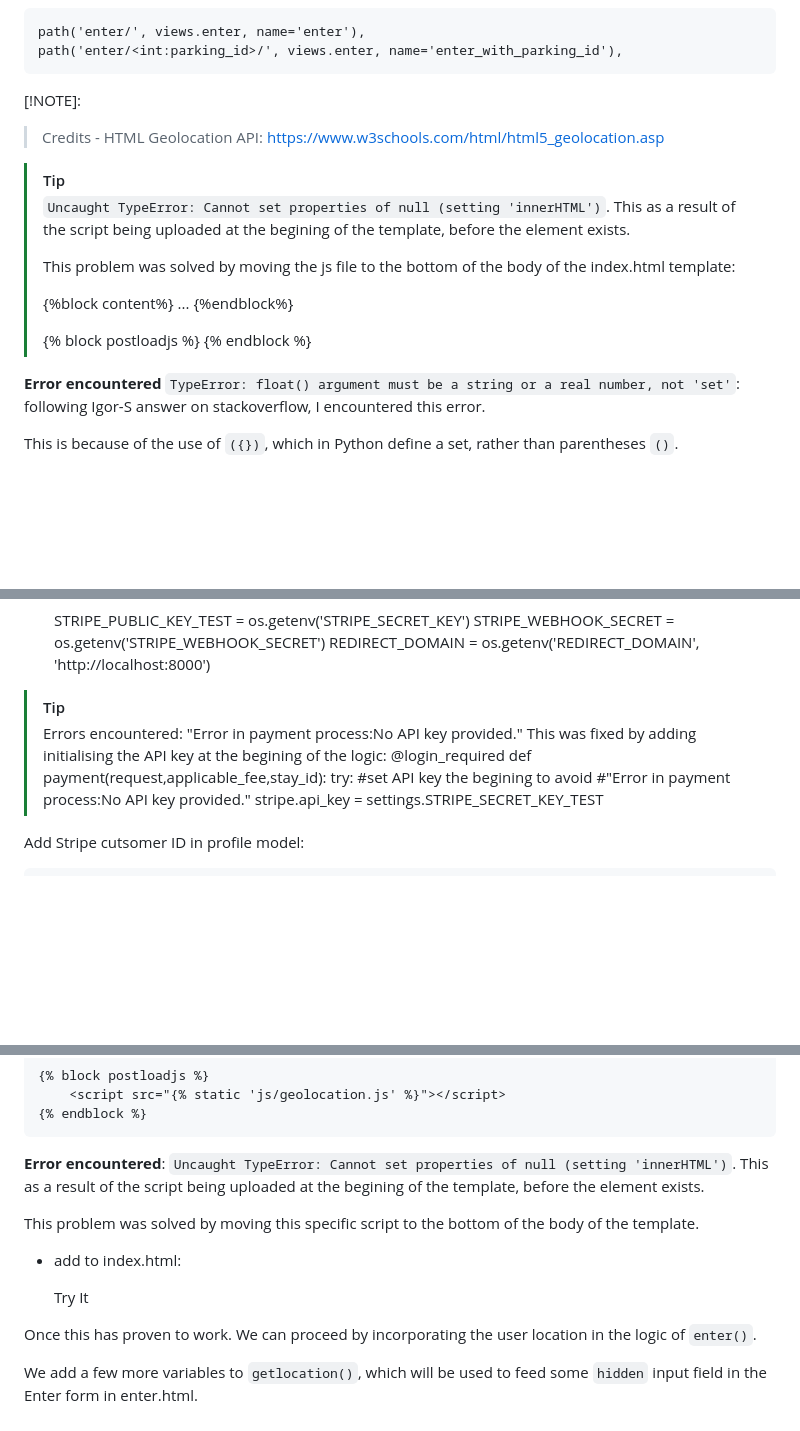
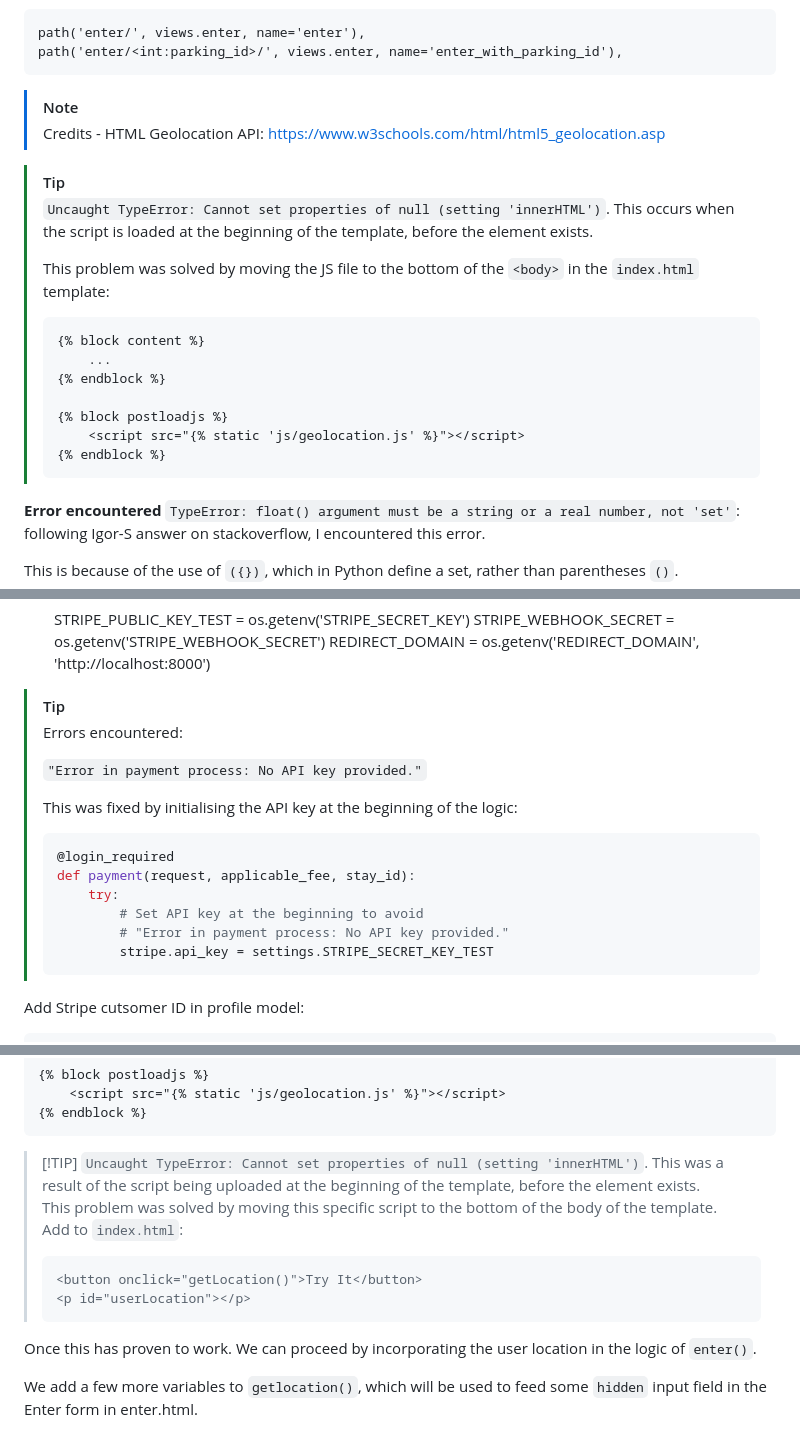
Before and after one commit to PhilMele/M4Project, a Markdown page: README.md, 3 parts joined by grey strips. GitHub-like rendering; blank space fills up the shorter version.

Commit message:
Add [!TIP] to readme for styling for problems encountered

````diff
--- a/README.md
+++ b/README.md
@@ -969,21 +969,23 @@ In the event, no parking_id could be returned, `parking_id` is set as None by de
     path('enter/', views.enter, name='enter'),
     path('enter/<int:parking_id>/', views.enter, name='enter_with_parking_id'),
 
-[!NOTE]:
+> [!NOTE]
 > Credits - HTML Geolocation API: https://www.w3schools.com/html/html5_geolocation.asp
 
 > [!TIP]
-> `Uncaught TypeError: Cannot set properties of null (setting 'innerHTML')`. This as a result of the script being uploaded at the begining of the template, before the element exists.
+> `Uncaught TypeError: Cannot set properties of null (setting 'innerHTML')`. This occurs when the script is loaded at the beginning of the template, before the element exists.
 >
->This problem was solved by moving the js file to the bottom of the body of the index.html template:
+> This problem was solved by moving the JS file to the bottom of the `<body>` in the `index.html` template:
 >
->    {%block content%}
->        ...
->    {%endblock%}
+> ```html
+> {% block content %}
+>     ...
+> {% endblock %}
 >
->    {% block postloadjs %}
->        <script src="{% static 'js/geolocation.js' %}"></script>
->    {% endblock %}
+> {% block postloadjs %}
+>     <script src="{% static 'js/geolocation.js' %}"></script>
+> {% endblock %}
+> ```
 
 
 **Error encountered** `TypeError: float() argument must be a string or a real number, not 'set'`: following Igor-S answer on stackoverflow, I encountered this error.
@@ -2565,14 +2567,19 @@ Steps:
 
 > [!TIP]
 > Errors encountered:
-> "Error in payment process:No API key provided."
-> This was fixed by adding initialising the API key at the begining of the logic:
->     @login_required
->     def payment(request,applicable_fee,stay_id):
->        try:
->            #set API key the begining to avoid
->            #"Error in payment process:No API key provided."
->            stripe.api_key = settings.STRIPE_SECRET_KEY_TEST
+>
+> `"Error in payment process: No API key provided."`
+>
+> This was fixed by initialising the API key at the beginning of the logic:
+>
+> ```python
+> @login_required
+> def payment(request, applicable_fee, stay_id):
+>     try:
+>         # Set API key at the beginning to avoid
+>         # "Error in payment process: No API key provided."
+>         stripe.api_key = settings.STRIPE_SECRET_KEY_TEST
+> ```
 
 Add Stripe cutsomer ID in profile model:
 
@@ -2736,14 +2746,14 @@ add to base.html:
         <script src="{% static 'js/geolocation.js' %}"></script>
     {% endblock %}
 
-**Error encountered**: `Uncaught TypeError: Cannot set properties of null (setting 'innerHTML')`. This as a result of the script being uploaded at the begining of the template, before the element exists.
-
-This problem was solved by moving this specific script to the bottom of the body of the template.
-
-* add to index.html:
-
-    <button onclick="getLocation()">Try It</button>
-    <p id="userLocation"></p>
+> [!TIP] `Uncaught TypeError: Cannot set properties of null (setting 'innerHTML')`. This was a result of the script being uploaded at the beginning of the template, before the element exists.
+> This problem was solved by moving this specific script to the bottom of the body of the template.
+> Add to `index.html`:
+>
+> ```html
+> <button onclick="getLocation()">Try It</button>
+> <p id="userLocation"></p>
+> ```
 
 Once this has proven to work. We can proceed by incorporating the user location in the logic of `enter()`.
 
````
Also changed, not shown: other parts of README.md (+37 -30 lines).
